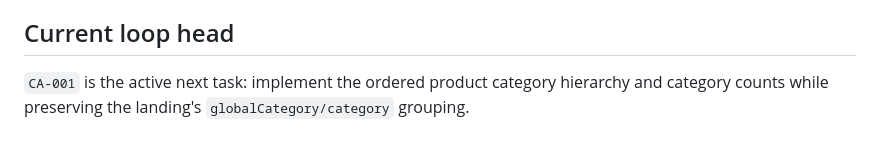
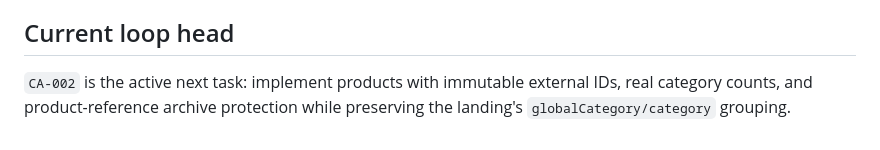
Before and after one commit to stanley-co/landing-web, a Markdown page: architecture-sdd/delivery/RALPH_LOOP.md, the part around the change. Drawn GitHub-style.

```diff
--- a/architecture-sdd/delivery/RALPH_LOOP.md
+++ b/architecture-sdd/delivery/RALPH_LOOP.md
@@ -82,5 +82,6 @@ Every completed task row must point to:
 
 ## Current loop head
 
-`CA-001` is the active next task: implement the ordered product category hierarchy
-and category counts while preserving the landing's `globalCategory/category` grouping.
+`CA-002` is the active next task: implement products with immutable external IDs,
+real category counts, and product-reference archive protection while preserving
+the landing's `globalCategory/category` grouping.
```
Also changed, not shown: architecture-sdd/delivery/RALPH_TASK_BOARD.md (+2 -2 lines).
